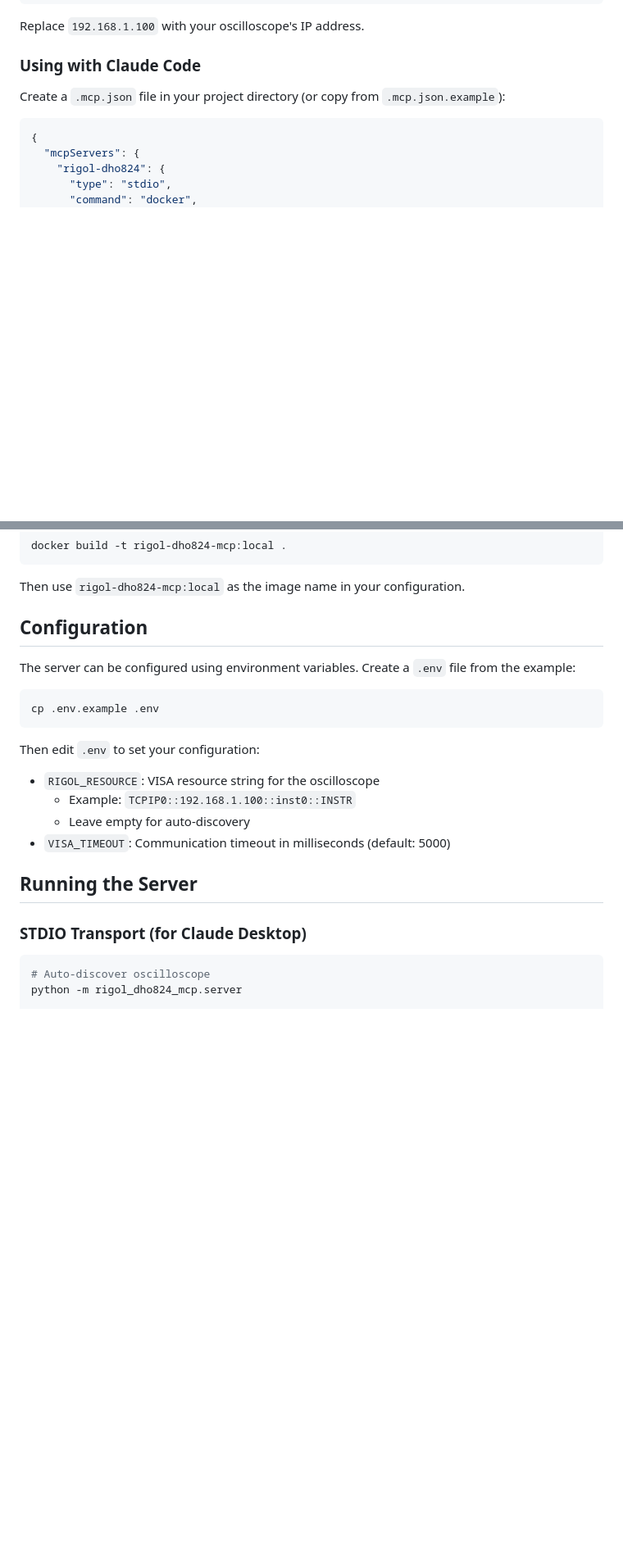
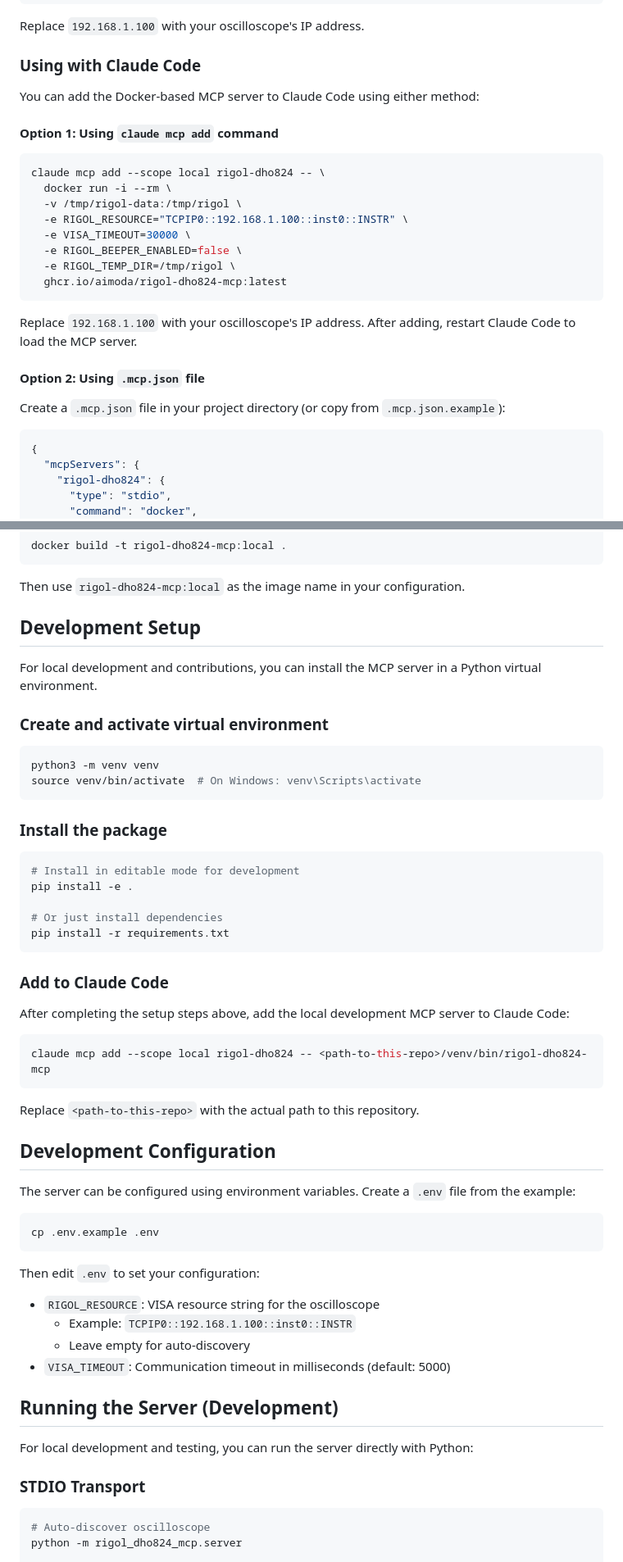
Before and after one commit to aimoda/rigol-dho824-mcp, a Markdown page: README.md, 2 parts joined by grey strips. Shown: that part at 82% size. Drawn GitHub-style; blank space fills up the shorter version.

Commit message:
docs: Prioritize Docker installation and add claude mcp add example
Restructure README to position Docker as the recommended installation method,
with Python venv relegated to a "Development Setup" section for contributors.
Add claude mcp add command example showing how to integrate the Docker-based
server directly with Claude Code.

````diff
--- a/README.md
+++ b/README.md
@@ -54,6 +27,25 @@ docker run -i --rm \
 Replace `192.168.1.100` with your oscilloscope's IP address.
 
 ### Using with Claude Code
+
+You can add the Docker-based MCP server to Claude Code using either method:
+
+#### Option 1: Using `claude mcp add` command
+
+```bash
+claude mcp add --scope local rigol-dho824 -- \
+  docker run -i --rm \
+  -v /tmp/rigol-data:/tmp/rigol \
+  -e RIGOL_RESOURCE="TCPIP0::192.168.1.100::inst0::INSTR" \
+  -e VISA_TIMEOUT=30000 \
+  -e RIGOL_BEEPER_ENABLED=false \
+  -e RIGOL_TEMP_DIR=/tmp/rigol \
+  ghcr.io/aimoda/rigol-dho824-mcp:latest
+```
+
+Replace `192.168.1.100` with your oscilloscope's IP address. After adding, restart Claude Code to load the MCP server.
+
+#### Option 2: Using `.mcp.json` file
 
 Create a `.mcp.json` file in your project directory (or copy from `.mcp.json.example`):
 
@@ -160,7 +152,36 @@ docker build -t rigol-dho824-mcp:local .
 
 Then use `rigol-dho824-mcp:local` as the image name in your configuration.
 
-## Configuration
+## Development Setup
+
+For local development and contributions, you can install the MCP server in a Python virtual environment.
+
+### Create and activate virtual environment
+```bash
+python3 -m venv venv
+source venv/bin/activate  # On Windows: venv\Scripts\activate
+```
+
+### Install the package
+```bash
+# Install in editable mode for development
+pip install -e .
+
+# Or just install dependencies
+pip install -r requirements.txt
+```
+
+### Add to Claude Code
+
+After completing the setup steps above, add the local development MCP server to Claude Code:
+
+```bash
+claude mcp add --scope local rigol-dho824 -- <path-to-this-repo>/venv/bin/rigol-dho824-mcp
+```
+
+Replace `<path-to-this-repo>` with the actual path to this repository.
+
+## Development Configuration
 
 The server can be configured using environment variables. Create a `.env` file from the example:
 
@@ -175,9 +196,11 @@ Then edit `.env` to set your configuration:
   - Leave empty for auto-discovery
 - `VISA_TIMEOUT`: Communication timeout in milliseconds (default: 5000)
 
-## Running the Server
+## Running the Server (Development)
 
-### STDIO Transport (for Claude Desktop)
+For local development and testing, you can run the server directly with Python:
+
+### STDIO Transport
 ```bash
 # Auto-discover oscilloscope
 python -m rigol_dho824_mcp.server
````
Also changed, not shown: other parts of README.md (+1 -28 lines).
